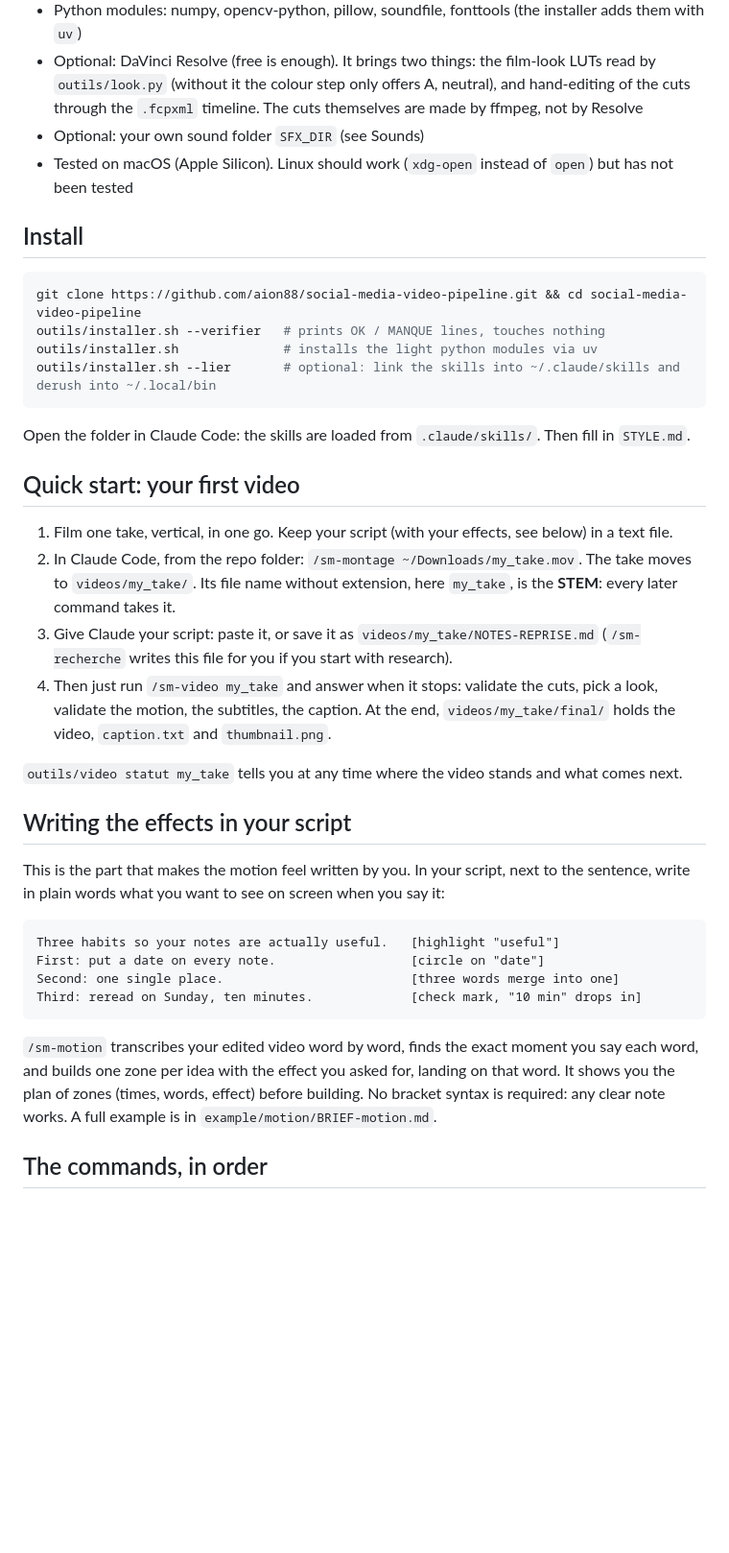
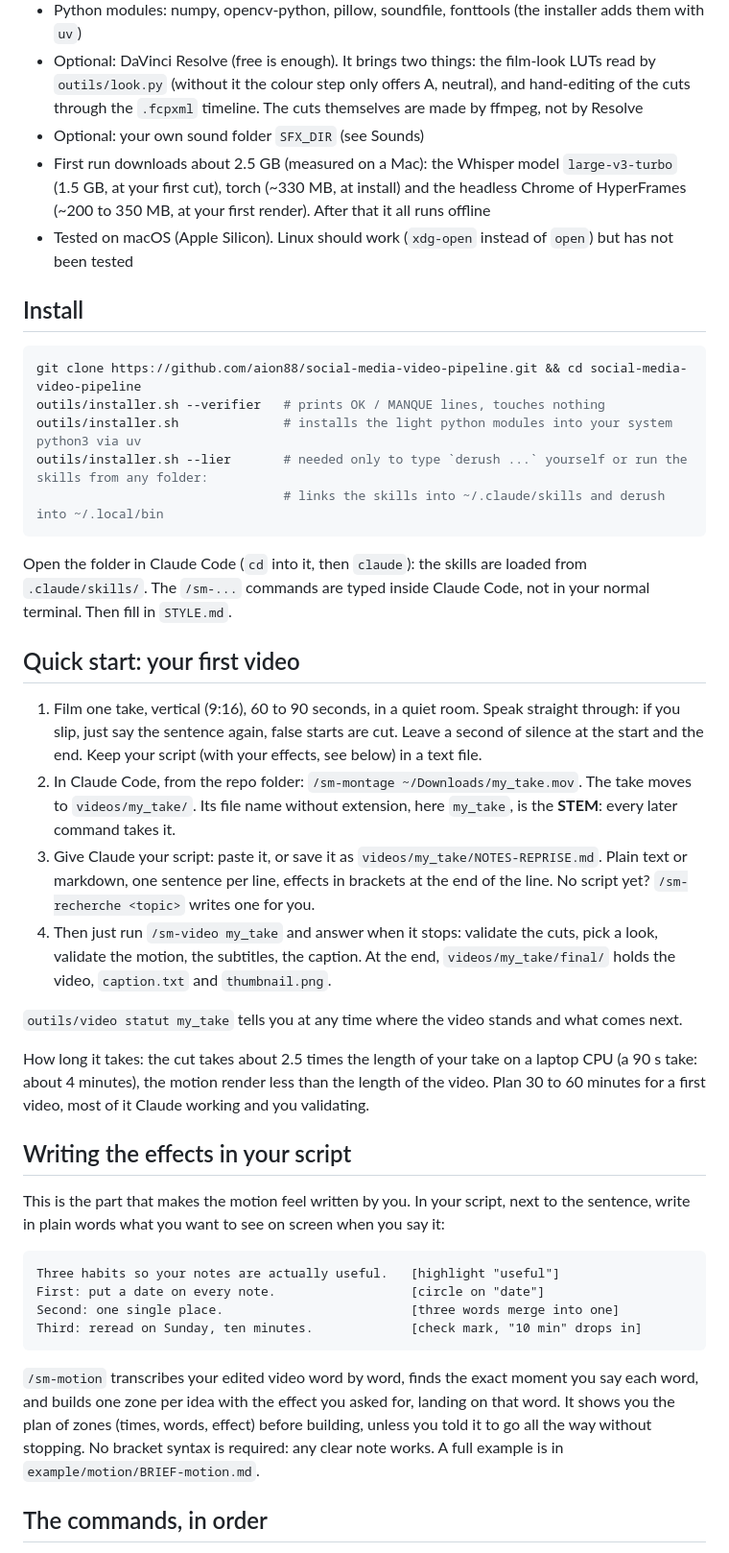
Before and after one commit to aion88/social-media-video-pipeline, a Markdown page: README.md, the part around one of its changes. Shown at 96% size. GitHub-like rendering; blank space fills up the shorter version.

Commit message:
README : test débutant, téléchargements mesurés, durées, quoi filmer, dépannage, bugs ; anglais relayé par les skills
Co-Authored-By: Claude Opus 5.5 <noreply@anthropic.com>
X-Agent: claude-code

````diff
--- a/README.md
+++ b/README.md
@@ -25,6 +25,7 @@ STYLE.md          your tone and bans, filled in once; Claude rereads captions ag
 - Python modules: numpy, opencv-python, pillow, soundfile, fonttools (the installer adds them with `uv`)
 - Optional: DaVinci Resolve (free is enough). It brings two things: the film-look LUTs read by `outils/look.py` (without it the colour step only offers A, neutral), and hand-editing of the cuts through the `.fcpxml` timeline. The cuts themselves are made by ffmpeg, not by Resolve
 - Optional: your own sound folder `SFX_DIR` (see Sounds)
+- First run downloads about 2.5 GB (measured on a Mac): the Whisper model `large-v3-turbo` (1.5 GB, at your first cut), torch (~330 MB, at install) and the headless Chrome of HyperFrames (~200 to 350 MB, at your first render). After that it all runs offline
 - Tested on macOS (Apple Silicon). Linux should work (`xdg-open` instead of `open`) but has not been tested
 
 ## Install
@@ -32,20 +33,23 @@ STYLE.md          your tone and bans, filled in once; Claude rereads captions ag
 ```bash
 git clone https://github.com/aion88/social-media-video-pipeline.git && cd social-media-video-pipeline
 outils/installer.sh --verifier   # prints OK / MANQUE lines, touches nothing
-outils/installer.sh              # installs the light python modules via uv
-outils/installer.sh --lier       # optional: link the skills into ~/.claude/skills and derush into ~/.local/bin
+outils/installer.sh              # installs the light python modules into your system python3 via uv
+outils/installer.sh --lier       # needed only to type `derush ...` yourself or run the skills from any folder:
+                                 # links the skills into ~/.claude/skills and derush into ~/.local/bin
 ```
 
-Open the folder in Claude Code: the skills are loaded from `.claude/skills/`. Then fill in `STYLE.md`.
+Open the folder in Claude Code (`cd` into it, then `claude`): the skills are loaded from `.claude/skills/`. The `/sm-...` commands are typed inside Claude Code, not in your normal terminal. Then fill in `STYLE.md`.
 
 ## Quick start: your first video
 
-1. Film one take, vertical, in one go. Keep your script (with your effects, see below) in a text file.
+1. Film one take, vertical (9:16), 60 to 90 seconds, in a quiet room. Speak straight through: if you slip, just say the sentence again, false starts are cut. Leave a second of silence at the start and the end. Keep your script (with your effects, see below) in a text file.
 2. In Claude Code, from the repo folder: `/sm-montage ~/Downloads/my_take.mov`. The take moves to `videos/my_take/`. Its file name without extension, here `my_take`, is the **STEM**: every later command takes it.
-3. Give Claude your script: paste it, or save it as `videos/my_take/NOTES-REPRISE.md` (`/sm-recherche` writes this file for you if you start with research).
+3. Give Claude your script: paste it, or save it as `videos/my_take/NOTES-REPRISE.md`. Plain text or markdown, one sentence per line, effects in brackets at the end of the line. No script yet? `/sm-recherche <topic>` writes one for you.
 4. Then just run `/sm-video my_take` and answer when it stops: validate the cuts, pick a look, validate the motion, the subtitles, the caption. At the end, `videos/my_take/final/` holds the video, `caption.txt` and `thumbnail.png`.
 
 `outils/video statut my_take` tells you at any time where the video stands and what comes next.
+
+How long it takes: the cut takes about 2.5 times the length of your take on a laptop CPU (a 90 s take: about 4 minutes), the motion render less than the length of the video. Plan 30 to 60 minutes for a first video, most of it Claude working and you validating.
 
 ## Writing the effects in your script
 
@@ -58,7 +62,7 @@ Second: one single place.                         [three words merge into one]
 Third: reread on Sunday, ten minutes.             [check mark, "10 min" drops in]
 ```
 
-`/sm-motion` transcribes your edited video word by word, finds the exact moment you say each word, and builds one zone per idea with the effect you asked for, landing on that word. It shows you the plan of zones (times, words, effect) before building. No bracket syntax is required: any clear note works. A full example is in `example/motion/BRIEF-motion.md`.
+`/sm-motion` transcribes your edited video word by word, finds the exact moment you say each word, and builds one zone per idea with the effect you asked for, landing on that word. It shows you the plan of zones (times, words, effect) before building, unless you told it to go all the way without stopping. No bracket syntax is required: any clear note works. A full example is in `example/motion/BRIEF-motion.md`.
 
 ## The commands, in order
 
````
Also changed, not shown: other parts of README.md (+13 -1 lines), 2 other files.
